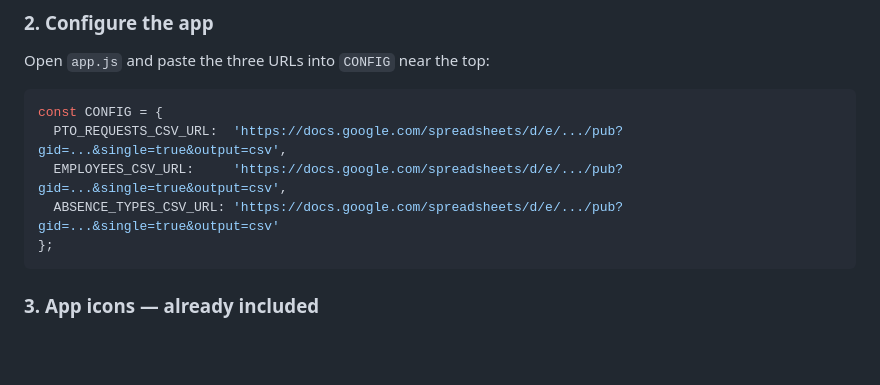
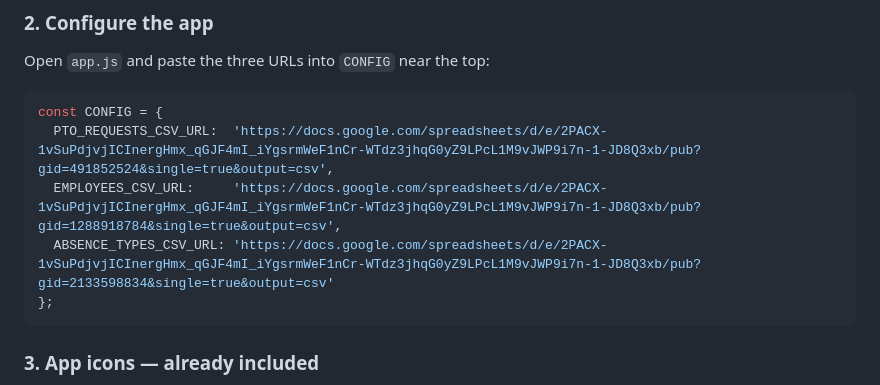
Before and after one commit to nbr1hawgfan/LWH_Absence_Calendar, a Markdown page: README.md, the part around the change. Drawn GitHub-style; blank space fills up the shorter version.

Commit message:
Update CSV URLs in README configuration section

````diff
--- a/README.md
+++ b/README.md
@@ -37,9 +37,9 @@ In the tracker spreadsheet:
 Open `app.js` and paste the three URLs into `CONFIG` near the top:
 ```js
 const CONFIG = {
-  PTO_REQUESTS_CSV_URL:  'https://docs.google.com/spreadsheets/d/e/.../pub?gid=...&single=true&output=csv',
-  EMPLOYEES_CSV_URL:     'https://docs.google.com/spreadsheets/d/e/.../pub?gid=...&single=true&output=csv',
-  ABSENCE_TYPES_CSV_URL: 'https://docs.google.com/spreadsheets/d/e/.../pub?gid=...&single=true&output=csv'
+  PTO_REQUESTS_CSV_URL:  'https://docs.google.com/spreadsheets/d/e/2PACX-1vSuPdjvjICInergHmx_qGJF4mI_iYgsrmWeF1nCr-WTdz3jhqG0yZ9LPcL1M9vJWP9i7n-1-JD8Q3xb/pub?gid=491852524&single=true&output=csv',
+  EMPLOYEES_CSV_URL:     'https://docs.google.com/spreadsheets/d/e/2PACX-1vSuPdjvjICInergHmx_qGJF4mI_iYgsrmWeF1nCr-WTdz3jhqG0yZ9LPcL1M9vJWP9i7n-1-JD8Q3xb/pub?gid=1288918784&single=true&output=csv',
+  ABSENCE_TYPES_CSV_URL: 'https://docs.google.com/spreadsheets/d/e/2PACX-1vSuPdjvjICInergHmx_qGJF4mI_iYgsrmWeF1nCr-WTdz3jhqG0yZ9LPcL1M9vJWP9i7n-1-JD8Q3xb/pub?gid=2133598834&single=true&output=csv'
 };
 ```
 
````
